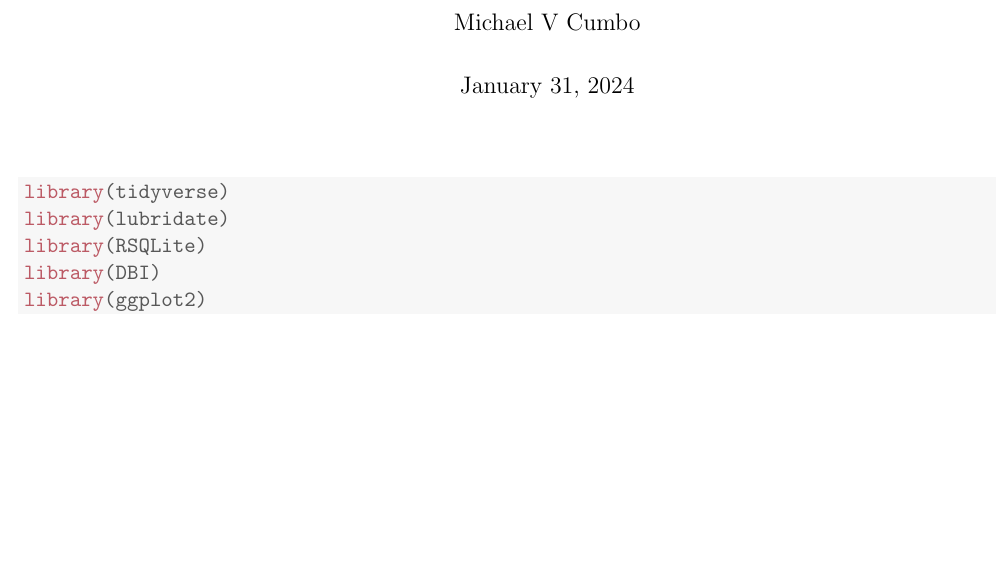
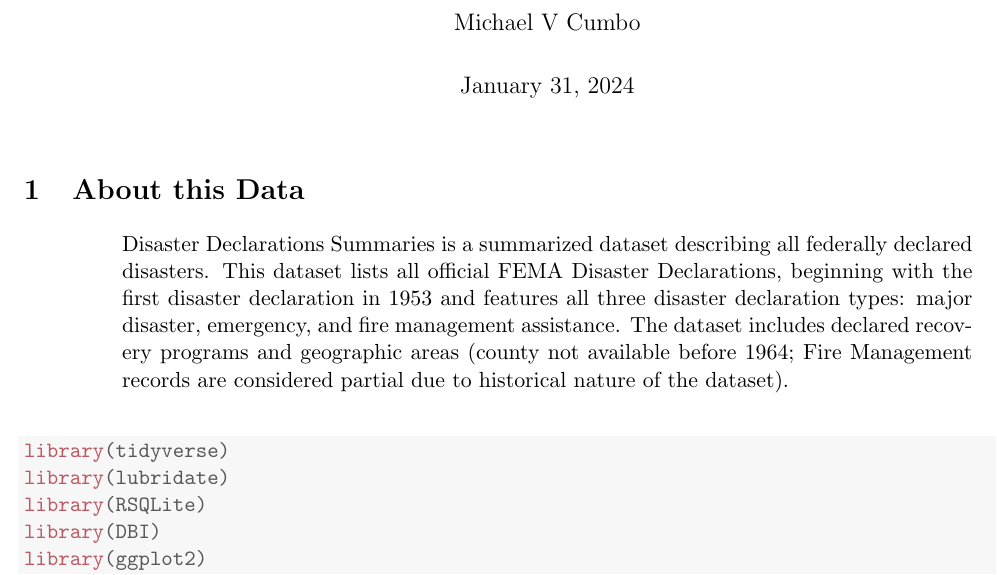
Before and after one commit to VtheRtech/Emergency-Related-Climate-Data, a LaTeX document (declaration.tex): part of page 1 of 4, cut so that both start at the same text, the shorter picture padded with empty space. Compiled offline with pdfLaTeX.

Commit message:
additional changes

```diff
--- a/declaration.tex
+++ b/declaration.tex
@@ -61,6 +61,7 @@
 \usepackage{lipsum}
 \usepackage{multicol}
 
+\usepackage{indentfirst}
 \usepackage[utf8]{inputenc}
 \usepackage{enumitem}
 
@@ -85,6 +86,12 @@
 \IfFileExists{upquote.sty}{\usepackage{upquote}}{}
 \begin{document}
 \maketitle
+\section{About this Data}
+\begin{center}
+\indent\parbox{15cm}{
+  Disaster Declarations Summaries is a summarized dataset describing all federally declared disasters. This dataset lists all official FEMA Disaster Declarations, beginning with the first disaster declaration in 1953 and features all three disaster declaration types: major disaster, emergency, and fire management assistance. The dataset includes declared recovery programs and geographic areas (county not available before 1964; Fire Management records are considered partial due to historical nature of the dataset).
+}
+\end{center}
 \begin{knitrout}
 \definecolor{shadecolor}{rgb}{0.969, 0.969, 0.969}\color{fgcolor}\begin{kframe}
 \begin{alltt}
```
Also changed, not shown: declaration.pdf, doc/declaration.pdf, 6 other files.
